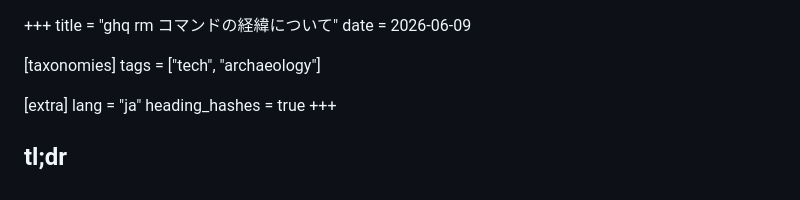
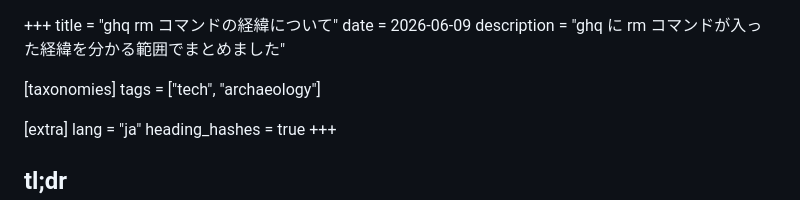
Before and after one commit to lemonadern/lemonadern.dev, a Markdown page: content/posts/2026-06-09_ghq-rm-history.md, the part around the change. Drawn GitHub-style.

```diff
--- a/content/posts/2026-06-09_ghq-rm-history.md
+++ b/content/posts/2026-06-09_ghq-rm-history.md
@@ -1,6 +1,7 @@
 +++
 title = "ghq rm コマンドの経緯について"
 date = 2026-06-09
+description = "ghq に rm コマンドが入った経緯を分かる範囲でまとめました"
 
 [taxonomies]
 tags = ["tech", "archaeology"]
```
Also changed, not shown: content/posts/2026-06-08_uninstall-go-installed-tool.md (+1 -0 lines), content/posts/2026-06-11_boki2.md (added, +186 -0 lines).
